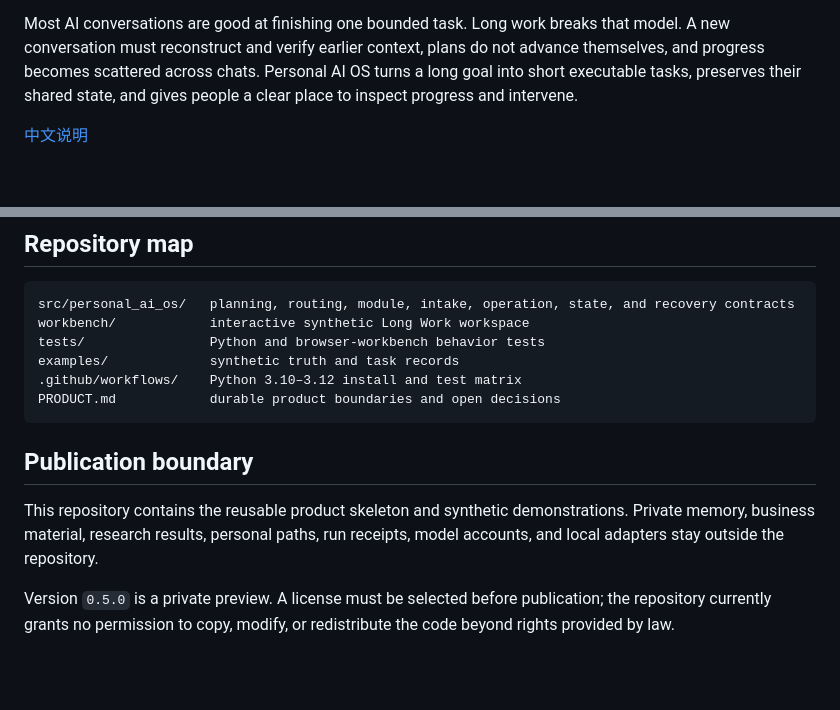
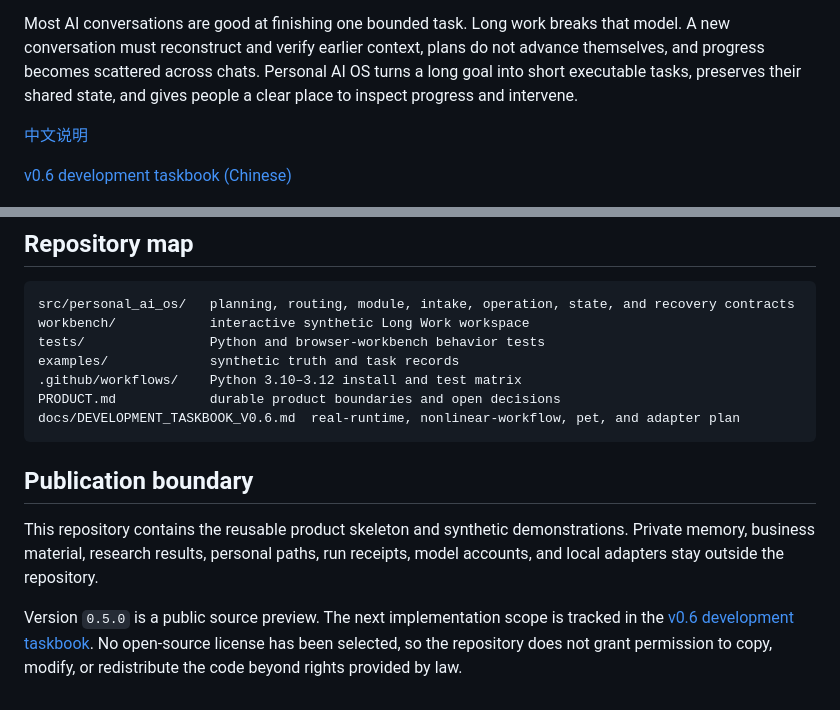
Before and after one commit to Dengk3Li/personal-ai-os-core, a Markdown page: README.md, 2 parts joined by grey strips. Drawn GitHub-style; blank space fills up the shorter version.

Commit message:
docs: define v0.6 real-runtime development plan

````diff
--- a/README.md
+++ b/README.md
@@ -5,6 +5,8 @@ An operating layer for long-running AI work: compose capabilities, turn messy wo
 Most AI conversations are good at finishing one bounded task. Long work breaks that model. A new conversation must reconstruct and verify earlier context, plans do not advance themselves, and progress becomes scattered across chats. Personal AI OS turns a long goal into short executable tasks, preserves their shared state, and gives people a clear place to inspect progress and intervene.
 
 [中文说明](README.zh-CN.md)
+
+[v0.6 development taskbook (Chinese)](docs/DEVELOPMENT_TASKBOOK_V0.6.md)
 
 ![Personal AI OS three-entry Long Work workspace](docs/assets/workbench.jpg)
 
@@ -145,10 +147,11 @@ tests/                Python and browser-workbench behavior tests
 examples/             synthetic truth and task records
 .github/workflows/    Python 3.10–3.12 install and test matrix
 PRODUCT.md            durable product boundaries and open decisions
+docs/DEVELOPMENT_TASKBOOK_V0.6.md  real-runtime, nonlinear-workflow, pet, and adapter plan
 ```
 
 ## Publication boundary
 
 This repository contains the reusable product skeleton and synthetic demonstrations. Private memory, business material, research results, personal paths, run receipts, model accounts, and local adapters stay outside the repository.
 
-Version `0.5.0` is a private preview. A license must be selected before publication; the repository currently grants no permission to copy, modify, or redistribute the code beyond rights provided by law.
+Version `0.5.0` is a public source preview. The next implementation scope is tracked in the [v0.6 development taskbook](docs/DEVELOPMENT_TASKBOOK_V0.6.md). No open-source license has been selected, so the repository does not grant permission to copy, modify, or redistribute the code beyond rights provided by law.
````
Also changed, not shown: README.zh-CN.md (+4 -1 lines), docs/DEVELOPMENT_TASKBOOK_V0.6.md (added, +332 -0 lines).
